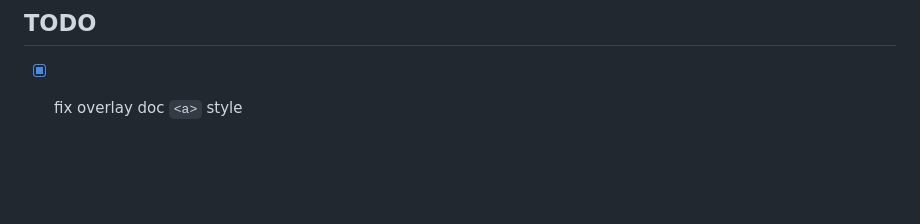
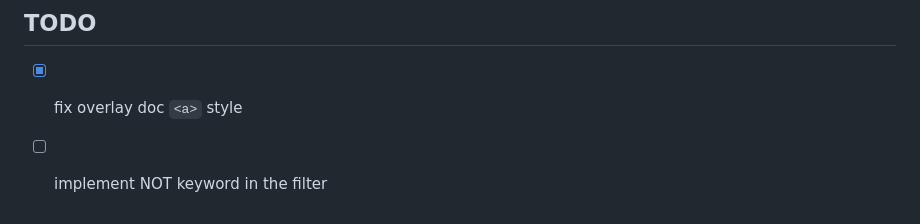
Before and after one commit to pwnfan/tagmark-ui, a Markdown page: README.md, the part around the change. GitHub-like rendering; blank space fills up the shorter version.

Commit message:
docs>new: add new TODO into README

```diff
--- a/README.md
+++ b/README.md
@@ -63,3 +63,4 @@ tagmark-ui has implemented the invocation of filters through pure frontend Javas
 ## TODO
 
 - [x] fix overlay doc `<a>` style
+- [ ] implement NOT keyword in the filter
```
